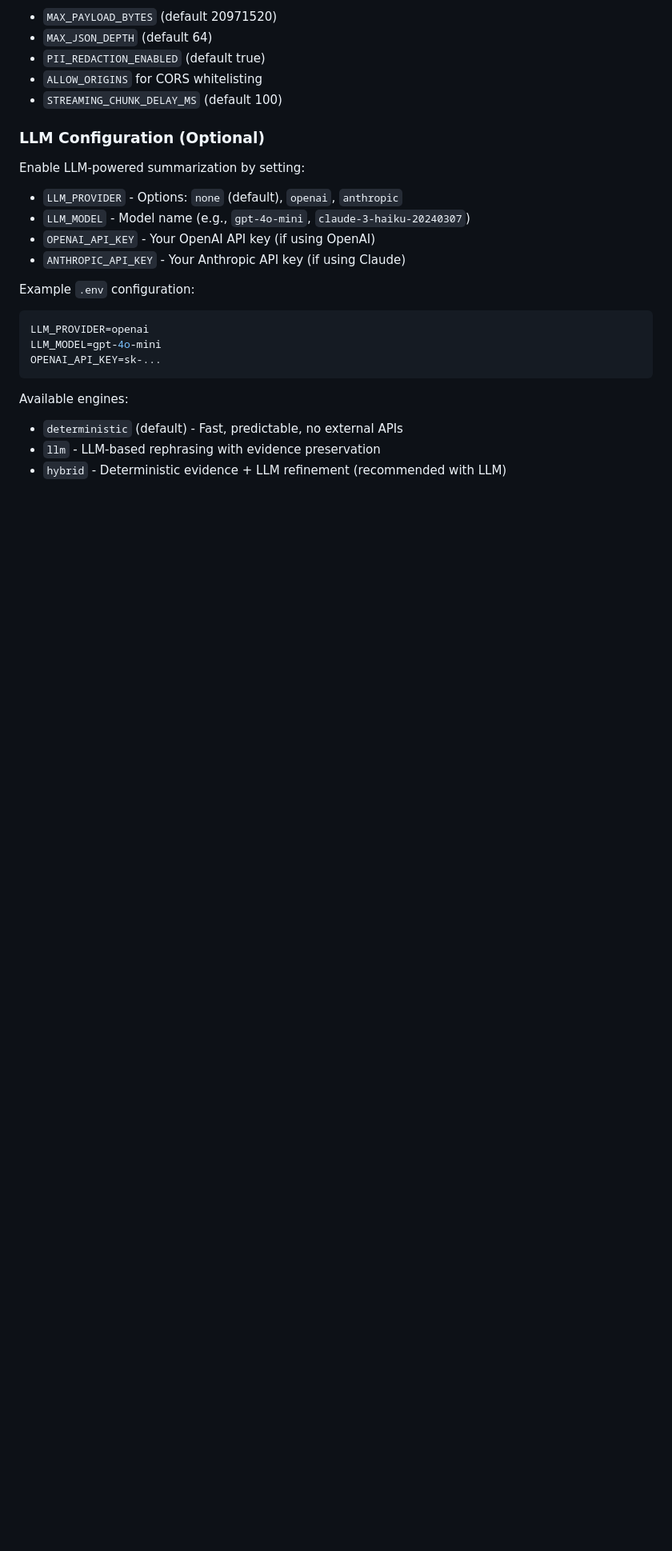
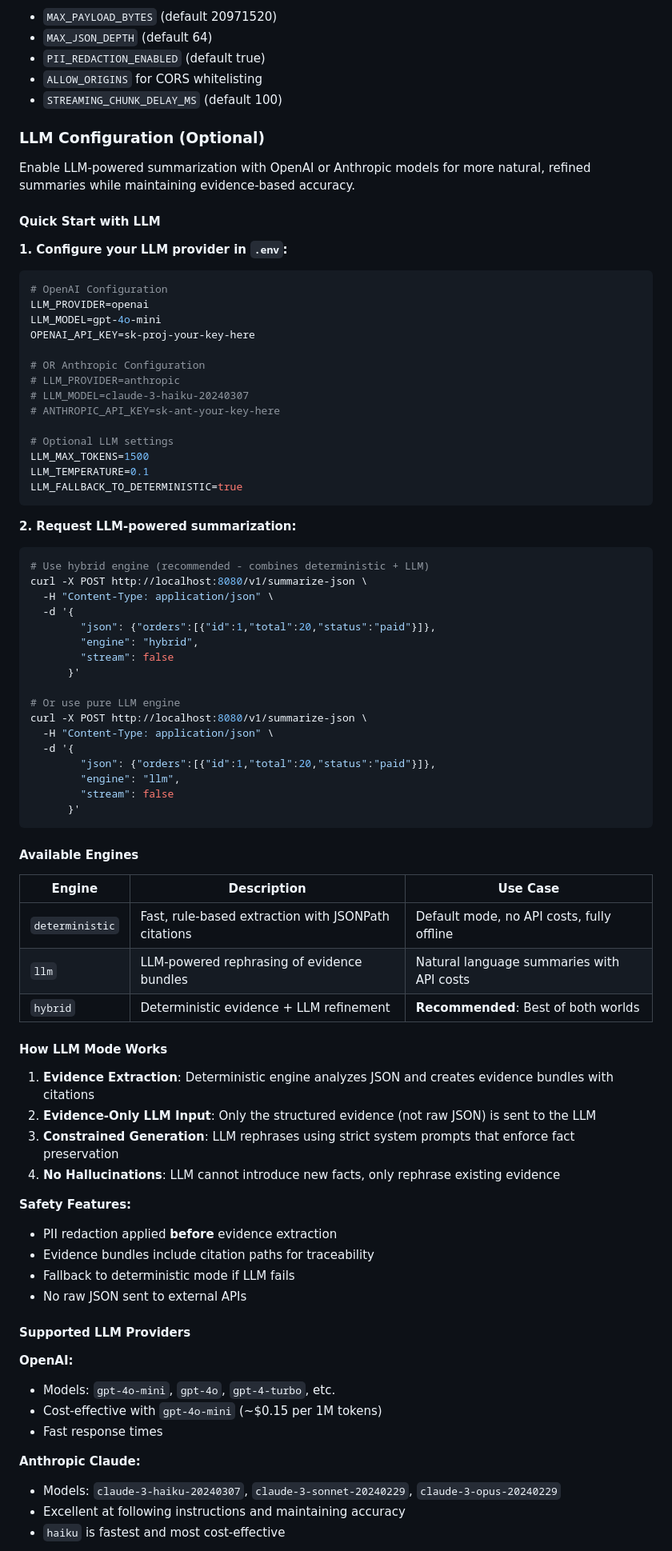
Before and after one commit to stevenmcsorley/mini-json-summarizer, a Markdown page: README.md, the part around the change printed below. Shown: that part at 80% size. GitHub-like rendering; blank space fills up the shorter version.

Commit message:
Docs: Enhance README with comprehensive LLM usage guide (#3)
- Add detailed Quick Start section for LLM setup
- Document all three engines (deterministic, llm, hybrid) with use cases
- Include curl examples for LLM-powered requests
- Explain evidence-based approach and safety features
- Add comparison table for OpenAI vs Anthropic providers
- Document all LLM configuration environment variables
- Add pricing and model recommendations

````diff
--- a/README.md
+++ b/README.md
@@ -128,20 +128,81 @@ Settings are supplied via environment variables or `.env`:
 - `STREAMING_CHUNK_DELAY_MS` (default 100)
 
 ### LLM Configuration (Optional)
-Enable LLM-powered summarization by setting:
-- `LLM_PROVIDER` - Options: `none` (default), `openai`, `anthropic`
-- `LLM_MODEL` - Model name (e.g., `gpt-4o-mini`, `claude-3-haiku-20240307`)
-- `OPENAI_API_KEY` - Your OpenAI API key (if using OpenAI)
-- `ANTHROPIC_API_KEY` - Your Anthropic API key (if using Claude)
+Enable LLM-powered summarization with OpenAI or Anthropic models for more natural, refined summaries while maintaining evidence-based accuracy.
 
-Example `.env` configuration:
+#### Quick Start with LLM
+
+**1. Configure your LLM provider in `.env`:**
+
 ```bash
+# OpenAI Configuration
 LLM_PROVIDER=openai
 LLM_MODEL=gpt-4o-mini
-OPENAI_API_KEY=sk-...
+OPENAI_API_KEY=sk-proj-your-key-here
+
+# OR Anthropic Configuration
+# LLM_PROVIDER=anthropic
+# LLM_MODEL=claude-3-haiku-20240307
+# ANTHROPIC_API_KEY=sk-ant-your-key-here
+
+# Optional LLM settings
+LLM_MAX_TOKENS=1500
+LLM_TEMPERATURE=0.1
+LLM_FALLBACK_TO_DETERMINISTIC=true
 ```
 
-Available engines:
-- `deterministic` (default) - Fast, predictable, no external APIs
-- `llm` - LLM-based rephrasing with evidence preservation
-- `hybrid` - Deterministic evidence + LLM refinement (recommended with LLM)
+**2. Request LLM-powered summarization:**
+
+```bash
+# Use hybrid engine (recommended - combines deterministic + LLM)
+curl -X POST http://localhost:8080/v1/summarize-json \
+  -H "Content-Type: application/json" \
+  -d '{
+        "json": {"orders":[{"id":1,"total":20,"status":"paid"}]},
+        "engine": "hybrid",
+        "stream": false
+      }'
+
+# Or use pure LLM engine
+curl -X POST http://localhost:8080/v1/summarize-json \
+  -H "Content-Type: application/json" \
+  -d '{
+        "json": {"orders":[{"id":1,"total":20,"status":"paid"}]},
+        "engine": "llm",
+        "stream": false
+      }'
+```
+
+#### Available Engines
+
+| Engine | Description | Use Case |
+|--------|-------------|----------|
+| `deterministic` | Fast, rule-based extraction with JSONPath citations | Default mode, no API costs, fully offline |
+| `llm` | LLM-powered rephrasing of evidence bundles | Natural language summaries with API costs |
+| `hybrid` | Deterministic evidence + LLM refinement | **Recommended**: Best of both worlds |
+
+#### How LLM Mode Works
+
+1. **Evidence Extraction**: Deterministic engine analyzes JSON and creates evidence bundles with citations
+2. **Evidence-Only LLM Input**: Only the structured evidence (not raw JSON) is sent to the LLM
+3. **Constrained Generation**: LLM rephrases using strict system prompts that enforce fact preservation
+4. **No Hallucinations**: LLM cannot introduce new facts, only rephrase existing evidence
+
+**Safety Features:**
+- PII redaction applied **before** evidence extraction
+- Evidence bundles include citation paths for traceability
+- Fallback to deterministic mode if LLM fails
+- No raw JSON sent to external APIs
+
+#### Supported LLM Providers
+
+**OpenAI:**
+- Models: `gpt-4o-mini`, `gpt-4o`, `gpt-4-turbo`, etc.
+- Cost-effective with `gpt-4o-mini` (~$0.15 per 1M tokens)
+- Fast response times
+
+**Anthropic Claude:**
+- Models: `claude-3-haiku-20240307`, `claude-3-sonnet-20240229`, `claude-3-opus-20240229`
+- Excellent at following instructions and maintaining accuracy
+- `haiku` is fastest and most cost-effective
+
````
Also changed, not shown: other parts of README.md (+11 -0 lines).
